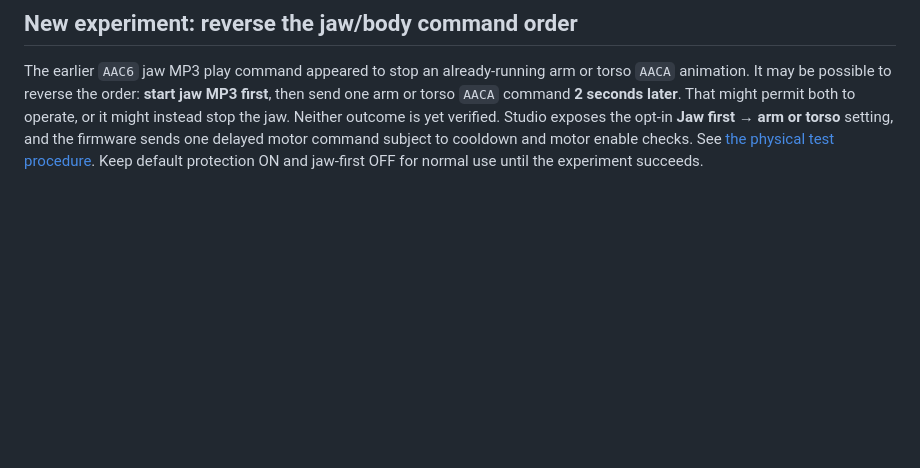
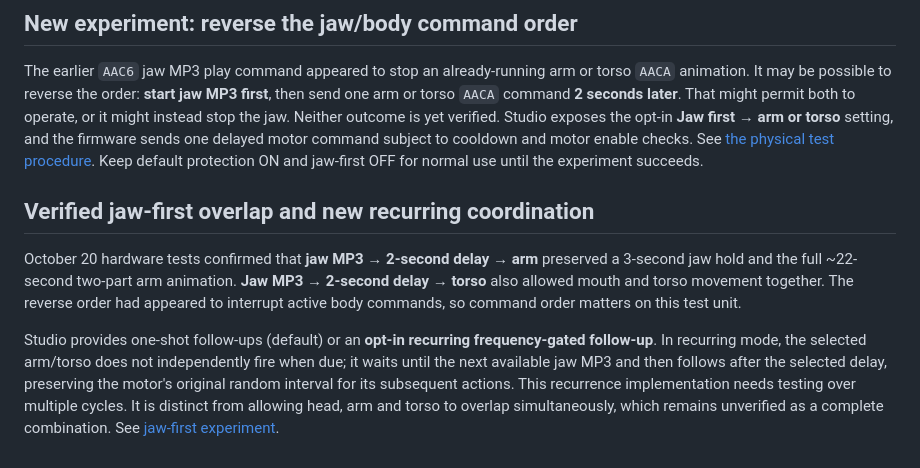
Before and after one commit to jacobmgoodnight/ultra-skelly-esp32-autonomous, a Markdown page: docs/body-movements.md, the part around the change. Rendered like a GitHub page; blank space fills up the shorter version.

Commit message:
Record confirmed jaw+arm and jaw+torso movement and opt-in recurring timing

```diff
--- a/docs/body-movements.md
+++ b/docs/body-movements.md
@@ -76,3 +76,9 @@ For reproducible testing, turn on **arm + torso + head overlap**, keep **jaw pro
 ## New experiment: reverse the jaw/body command order
 
 The earlier `AAC6` jaw MP3 play command appeared to stop an already-running arm or torso `AACA` animation. It may be possible to reverse the order: **start jaw MP3 first**, then send one arm or torso `AACA` command **2 seconds later**. That might permit both to operate, or it might instead stop the jaw. Neither outcome is yet verified. Studio exposes the opt-in **Jaw first → arm or torso** setting, and the firmware sends one delayed motor command subject to cooldown and motor enable checks. See [the physical test procedure](jaw-first-experiment.md). Keep default protection ON and jaw-first OFF for normal use until the experiment succeeds.
+
+## Verified jaw-first overlap and new recurring coordination
+
+October 20 hardware tests confirmed that **jaw MP3 → 2-second delay → arm** preserved a 3-second jaw hold and the full ~22-second two-part arm animation. **Jaw MP3 → 2-second delay → torso** also allowed mouth and torso movement together. The reverse order had appeared to interrupt active body commands, so command order matters on this test unit.
+
+Studio provides one-shot follow-ups (default) or an **opt-in recurring frequency-gated follow-up**. In recurring mode, the selected arm/torso does not independently fire when due; it waits until the next available jaw MP3 and then follows after the selected delay, preserving the motor's original random interval for its subsequent actions. This recurrence implementation needs testing over multiple cycles. It is distinct from allowing head, arm and torso to overlap simultaneously, which remains unverified as a complete combination. See [jaw-first experiment](jaw-first-experiment.md).
```
